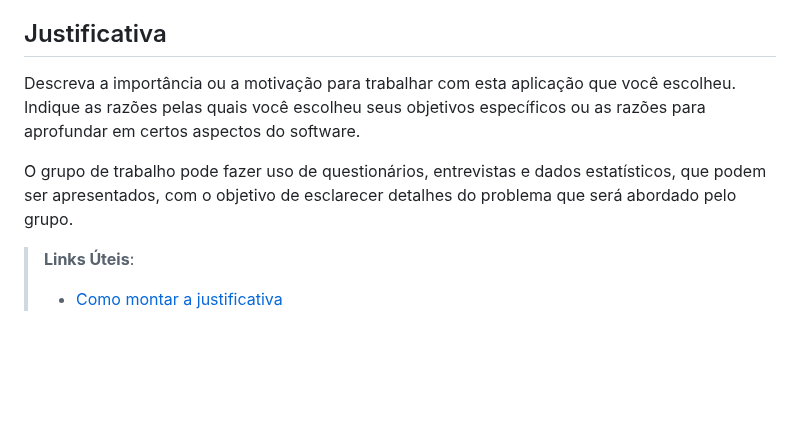
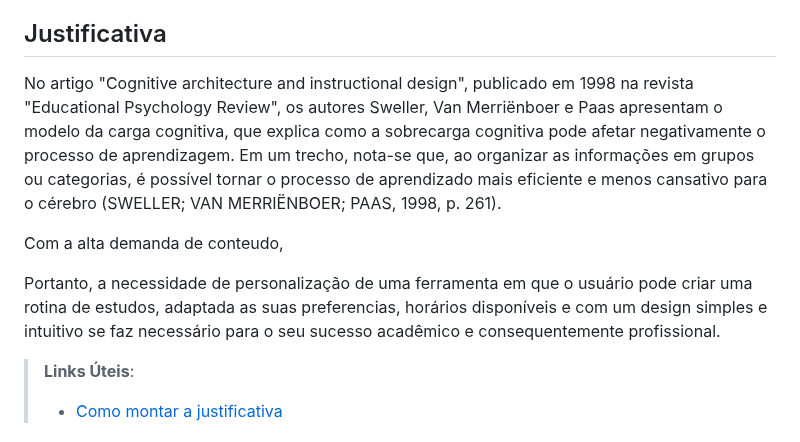
Before and after one commit to ICEI-PUC-Minas-PMV-ADS/pmv-ads-2023-1-e1-proj-web-t12-Scholar-Planner, a Markdown page: docs/01-Documentação de Contexto.md, the part around the change. GitHub-like rendering; blank space fills up the shorter version.

```diff
--- a/docs/01-Documentação de Contexto.md
+++ b/docs/01-Documentação de Contexto.md
@@ -25,9 +25,14 @@ Desenvolver uma aplicação que centralize ferramentas que promovam a estudantes
 
 ## Justificativa
 
-Descreva a importância ou a motivação para trabalhar com esta aplicação que você escolheu. Indique as razões pelas quais você escolheu seus objetivos específicos ou as razões para aprofundar em certos aspectos do software.
+No artigo "Cognitive architecture and instructional design", publicado em 1998 na revista "Educational Psychology Review", os autores Sweller, Van Merriënboer e Paas apresentam o modelo da carga cognitiva, que explica como a sobrecarga cognitiva pode afetar negativamente o processo de aprendizagem. Em um trecho, nota-se que, ao organizar as informações em grupos ou categorias, é possível tornar o processo de aprendizado mais eficiente e menos cansativo para o cérebro (SWELLER; VAN MERRIËNBOER; PAAS, 1998, p. 261).
 
-O grupo de trabalho pode fazer uso de questionários, entrevistas e dados estatísticos, que podem ser apresentados, com o objetivo de esclarecer detalhes do problema que será abordado pelo grupo.
+Com a alta demanda de conteudo,
+
+Portanto, a necessidade de personalização de uma ferramenta em que o usuário pode criar uma rotina de estudos, adaptada as suas preferencias, horários disponíveis e com um design simples e intuitivo se faz necessário para o seu sucesso acadêmico e consequentemente profissional.
+
+
+<!-- Para que a organização seja efetiva, a ferramenta utilizada para estudo deve ter um design atraente, chamativo, interativo e de fácil entendimento, permitindo que os alunos possam participar ativamente na construção do conhecimento de forma mais eficiente e menos cansativa para o cérebro. -->
 
 > **Links Úteis**:
 > - [Como montar a justificativa](https://guiadamonografia.com.br/como-montar-justificativa-do-tcc/)
```
